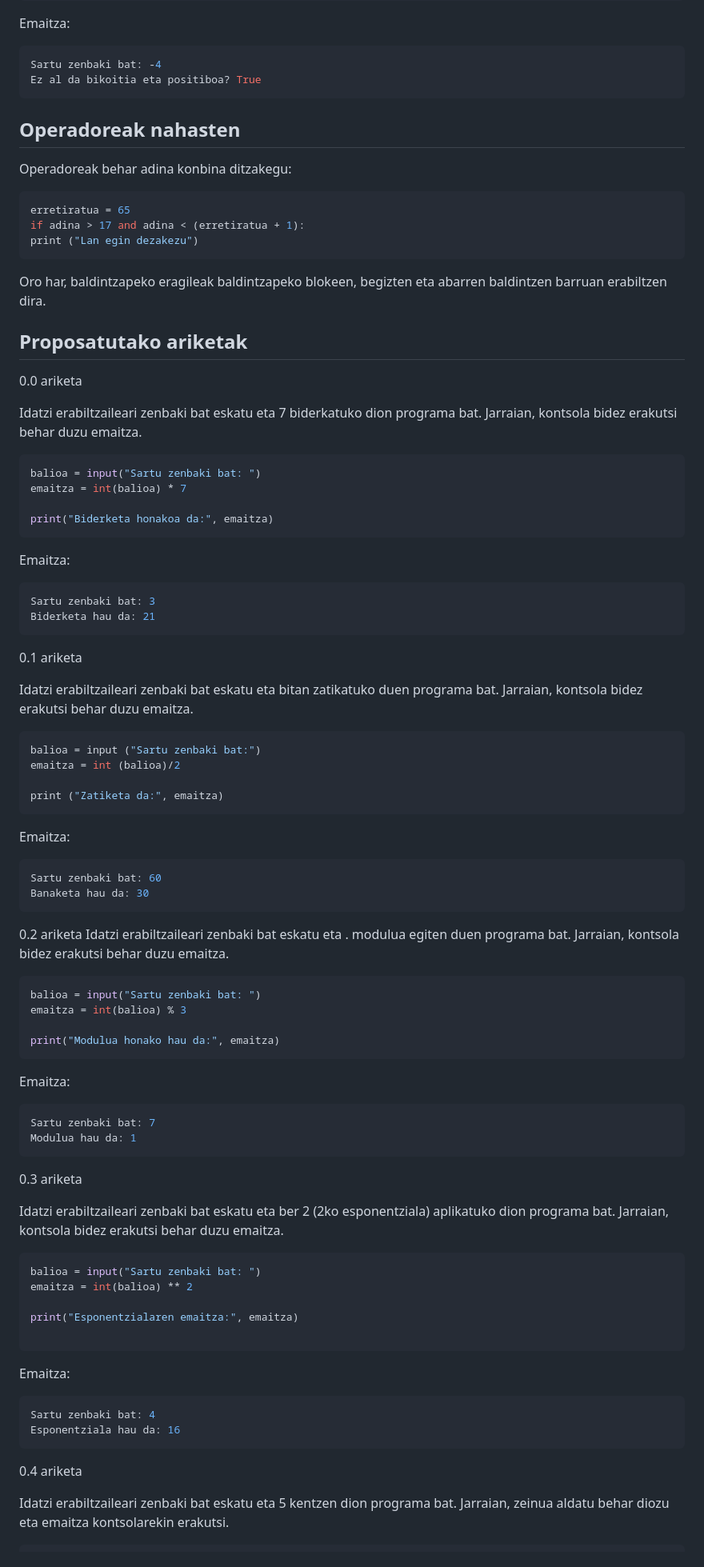
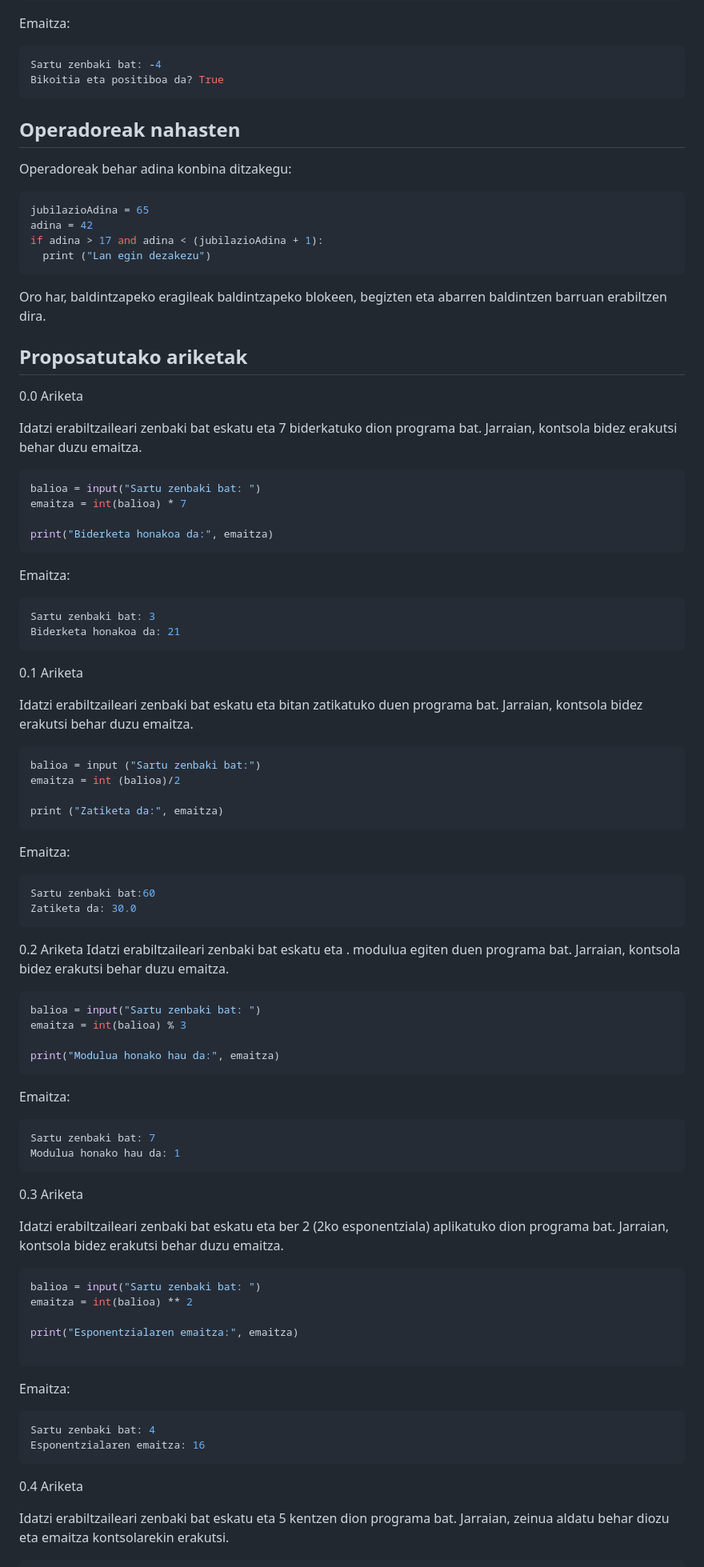
Before and after one commit to pxai/mocos_eu, a Markdown page: book_eu/00.md, the part around one of its changes. Shown at 80% size. GitHub-like rendering.

````diff
--- a/book_eu/00.md
+++ b/book_eu/00.md
@@ -906,7 +909,7 @@ Emaitza:
 
 ```console
 Sartu zenbaki bat: -4
-Ez al da bikoitia eta positiboa? True
+Bikoitia eta positiboa da? True
 ```
 
 ## Operadoreak nahasten
@@ -914,16 +917,17 @@ Ez al da bikoitia eta positiboa? True
 Operadoreak behar adina konbina ditzakegu:
 
 ```python
-erretiratua = 65
-if adina > 17 and adina < (erretiratua + 1):
-print ("Lan egin dezakezu")
+jubilazioAdina = 65
+adina = 42
+if adina > 17 and adina < (jubilazioAdina + 1):
+  print ("Lan egin dezakezu")
 ```
 
 Oro har, baldintzapeko eragileak baldintzapeko blokeen, begizten eta abarren baldintzen barruan erabiltzen dira.
 
 ## Proposatutako ariketak
 
-0.0 ariketa
+0.0 Ariketa
 
 Idatzi erabiltzaileari zenbaki bat eskatu eta 7 biderkatuko dion programa bat. Jarraian, kontsola bidez erakutsi behar duzu emaitza.
 
@@ -938,10 +942,10 @@ Emaitza:
 
 ```console
 Sartu zenbaki bat: 3
-Biderketa hau da: 21
+Biderketa honakoa da: 21
 ```
 
-0.1 ariketa
+0.1 Ariketa
 
 Idatzi erabiltzaileari zenbaki bat eskatu eta bitan zatikatuko duen programa bat. Jarraian, kontsola bidez erakutsi behar duzu emaitza.
 
@@ -954,11 +958,11 @@ print ("Zatiketa da:", emaitza)
 Emaitza:
 
 ```console
-Sartu zenbaki bat: 60
-Banaketa hau da: 30
+Sartu zenbaki bat:60
+Zatiketa da: 30.0
 ```
 
-0.2 ariketa
+0.2 Ariketa
 Idatzi erabiltzaileari zenbaki bat eskatu eta . modulua egiten duen programa bat. Jarraian, kontsola bidez erakutsi behar duzu emaitza.
 
 ```python
@@ -972,10 +976,10 @@ Emaitza:
 
 ```console
 Sartu zenbaki bat: 7
-Modulua hau da: 1
+Modulua honako hau da: 1
 ```
 
-0.3 ariketa
+0.3 Ariketa
 
 Idatzi erabiltzaileari zenbaki bat eskatu eta ber 2 (2ko esponentziala) aplikatuko dion programa bat. Jarraian, kontsola bidez erakutsi behar duzu emaitza.
 
@@ -990,10 +994,10 @@ Emaitza:
 
 ```console
 Sartu zenbaki bat: 4
-Esponentziala hau da: 16
+Esponentzialaren emaitza: 16
 ```
 
-0.4 ariketa
+0.4 Ariketa
 
 Idatzi erabiltzaileari zenbaki bat eskatu eta 5 kentzen dion programa bat. Jarraian, zeinua aldatu behar diozu eta emaitza kontsolarekin erakutsi.
 
````
Also changed, not shown: other parts of book_eu/00.md (+54 -51 lines), book_eu/05.md (+1 -1 lines).
